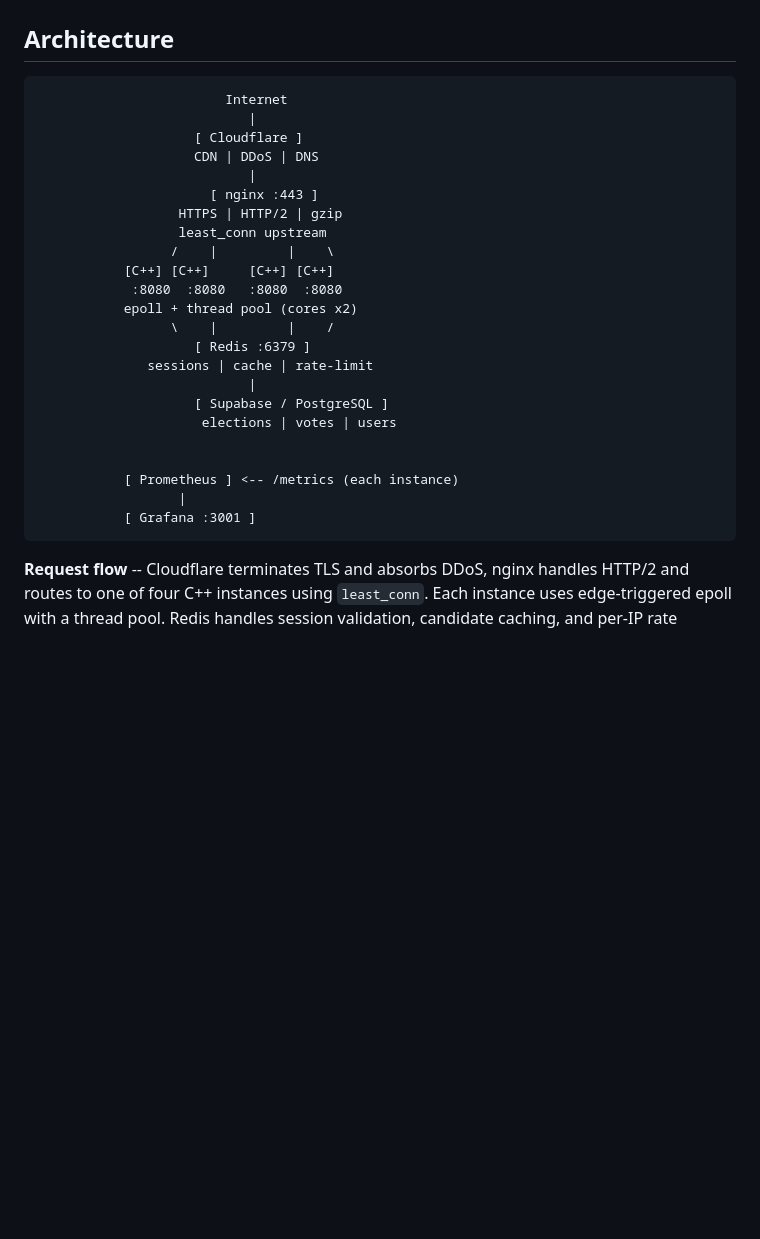
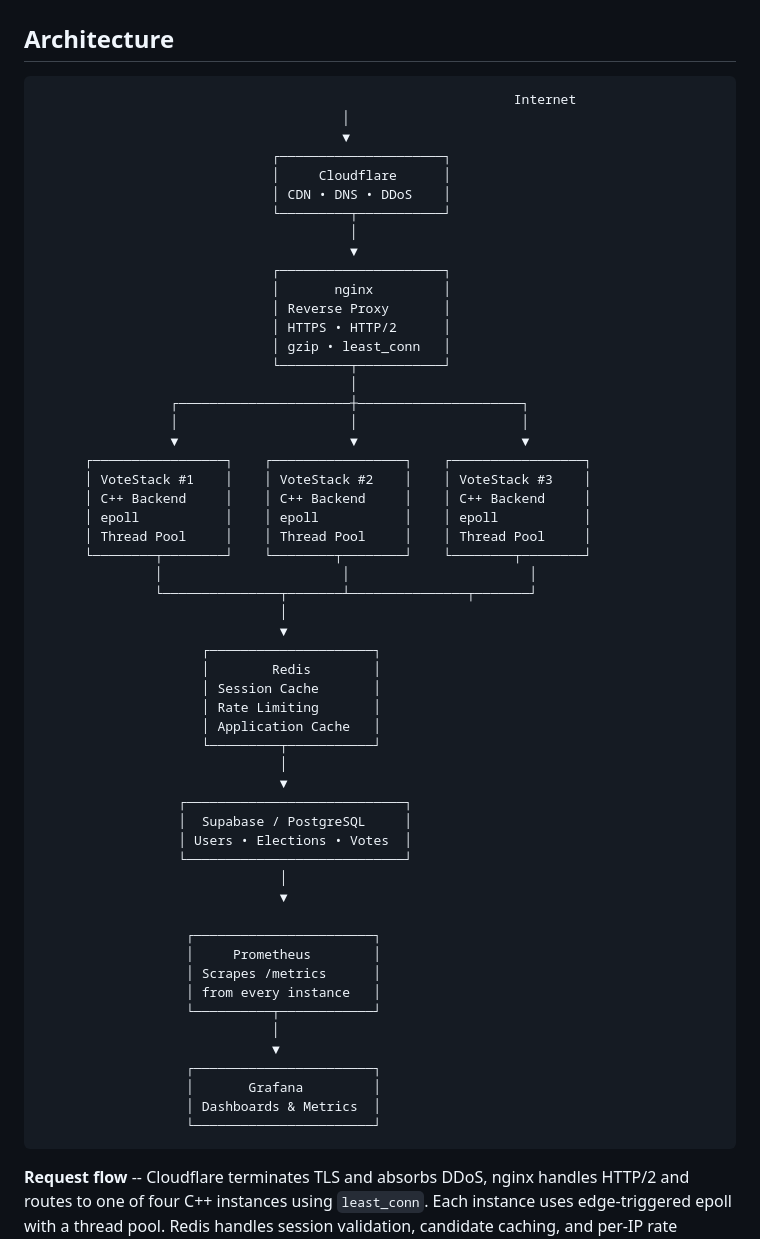
Before and after one commit to Naren1520/Voting_Management_system, a Markdown page: README.md, the part around the change. Rendered like a GitHub page; blank space fills up the shorter version.

````diff
--- a/README.md
+++ b/README.md
@@ -53,29 +53,61 @@ A production-grade online voting platform with a high-performance C++ backend, R
 ## Architecture
 
 ```
-                        Internet
-                           |
-                    [ Cloudflare ]
-                    CDN | DDoS | DNS
-                           |
-                      [ nginx :443 ]
-                  HTTPS | HTTP/2 | gzip
-                  least_conn upstream
-                 /    |         |    \
-           [C++] [C++]     [C++] [C++]
-            :8080  :8080   :8080  :8080
-           epoll + thread pool (cores x2)
-                 \    |         |    /
-                    [ Redis :6379 ]
-              sessions | cache | rate-limit
-                           |
-                    [ Supabase / PostgreSQL ]
-                     elections | votes | users
+                                                             Internet
+                                       │
+                                       ▼
+                              ┌─────────────────────┐
+                              │     Cloudflare      │
+                              │ CDN • DNS • DDoS    │
+                              └─────────┬───────────┘
+                                        │
+                                        ▼
+                              ┌─────────────────────┐
+                              │       nginx         │
+                              │ Reverse Proxy       │
+                              │ HTTPS • HTTP/2      │
+                              │ gzip • least_conn   │
+                              └─────────┬───────────┘
+                                        │
+                 ┌──────────────────────┼─────────────────────┐
+                 │                      │                     │
+                 ▼                      ▼                     ▼
+      ┌─────────────────┐    ┌─────────────────┐    ┌─────────────────┐
+      │ VoteStack #1    │    │ VoteStack #2    │    │ VoteStack #3    │
+      │ C++ Backend     │    │ C++ Backend     │    │ C++ Backend     │
+      │ epoll           │    │ epoll           │    │ epoll           │
+      │ Thread Pool     │    │ Thread Pool     │    │ Thread Pool     │
+      └────────┬────────┘    └────────┬────────┘    └────────┬────────┘
+               │                       │                       │
+               └───────────────┬───────┴───────────────┬───────┘
+                               │
+                               ▼
+                     ┌─────────────────────┐
+                     │        Redis        │
+                     │ Session Cache       │
+                     │ Rate Limiting       │
+                     │ Application Cache   │
+                     └─────────┬───────────┘
+                               │
+                               ▼
+                  ┌────────────────────────────┐
+                  │  Supabase / PostgreSQL     │
+                  │ Users • Elections • Votes  │
+                  └────────────────────────────┘
+                               │
+                               ▼
 
-
-           [ Prometheus ] <-- /metrics (each instance)
-                  |
-           [ Grafana :3001 ]
+                   ┌───────────────────────┐
+                   │     Prometheus        │
+                   │ Scrapes /metrics      │
+                   │ from every instance   │
+                   └──────────┬────────────┘
+                              │
+                              ▼
+                   ┌───────────────────────┐
+                   │       Grafana         │
+                   │ Dashboards & Metrics  │
+                   └───────────────────────┘
 ```
 
 **Request flow** -- Cloudflare terminates TLS and absorbs DDoS, nginx handles HTTP/2 and routes to one of four C++ instances using `least_conn`. Each instance uses edge-triggered epoll with a thread pool. Redis handles session validation, candidate caching, and per-IP rate limiting. All vote writes go through a Postgres RPC that uses `INSERT ON CONFLICT DO NOTHING` in a single transaction, eliminating duplicate-vote races.
````
